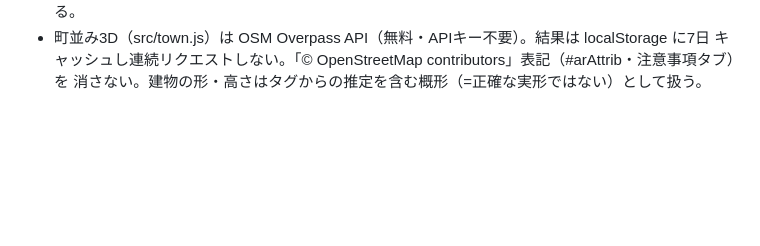
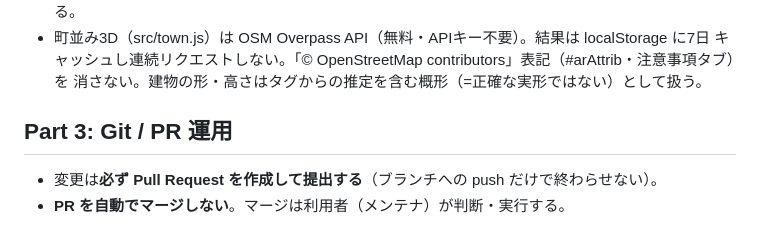
Before and after one commit to towa1824/miho-tsunami-densho-ar, a Markdown page: CLAUDE.md, the part around the change. Rendered like a GitHub page; blank space fills up the shorter version.

Commit message:
CLAUDE.md: PR運用方針を追記（必ずPR作成・自動マージしない）
https://claude.ai/code/session_01YPQo7TSzMGLbswZp2UdgiN

```diff
--- a/CLAUDE.md
+++ b/CLAUDE.md
@@ -32,3 +32,8 @@
 - 町並み3D（src/town.js）は OSM Overpass API（無料・APIキー不要）。結果は localStorage に7日
   キャッシュし連続リクエストしない。「© OpenStreetMap contributors」表記（#arAttrib・注意事項タブ）を
   消さない。建物の形・高さはタグからの推定を含む概形（=正確な実形ではない）として扱う。
+
+## Part 3: Git / PR 運用
+
+- 変更は**必ず Pull Request を作成して提出する**（ブランチへの push だけで終わらせない）。
+- **PR を自動でマージしない**。マージは利用者（メンテナ）が判断・実行する。
```
